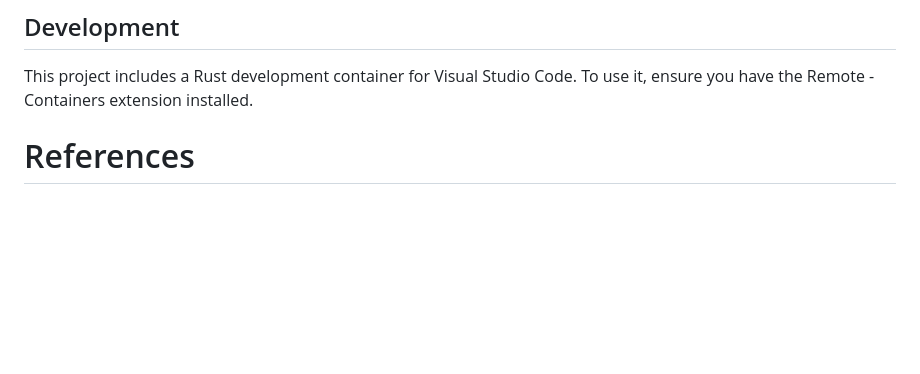
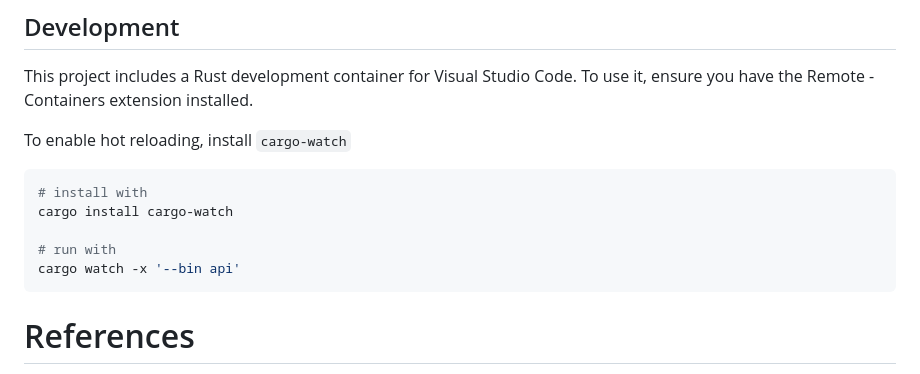
Before and after one commit to Aidan-Wallace/rust-conways-game-of-life, a Markdown page: readme.md, the part around the change. GitHub-like rendering; blank space fills up the shorter version.

Commit message:
live server docs

````diff
--- a/readme.md
+++ b/readme.md
@@ -114,6 +114,16 @@ cargo run --bin console
 
 This project includes a Rust development container for Visual Studio Code. To use it, ensure you have the Remote - Containers extension installed.
 
+To enable hot reloading, install `cargo-watch`
+
+```sh
+# install with
+cargo install cargo-watch
+
+# run with
+cargo watch -x '--bin api'
+```
+
 # References
 
 - [Unicode characters](https://en.wikipedia.org/wiki/Box-drawing_characters) for grids
````
